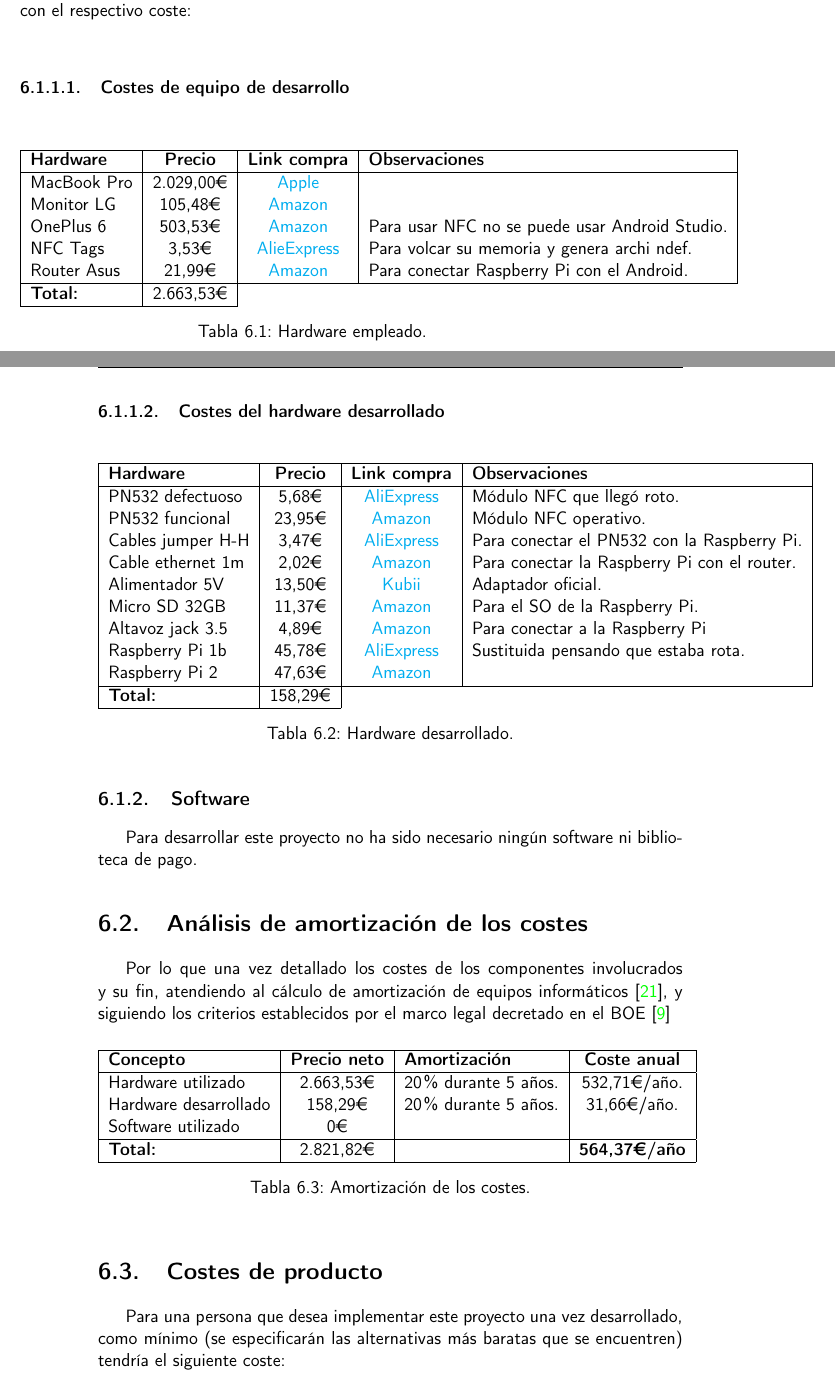
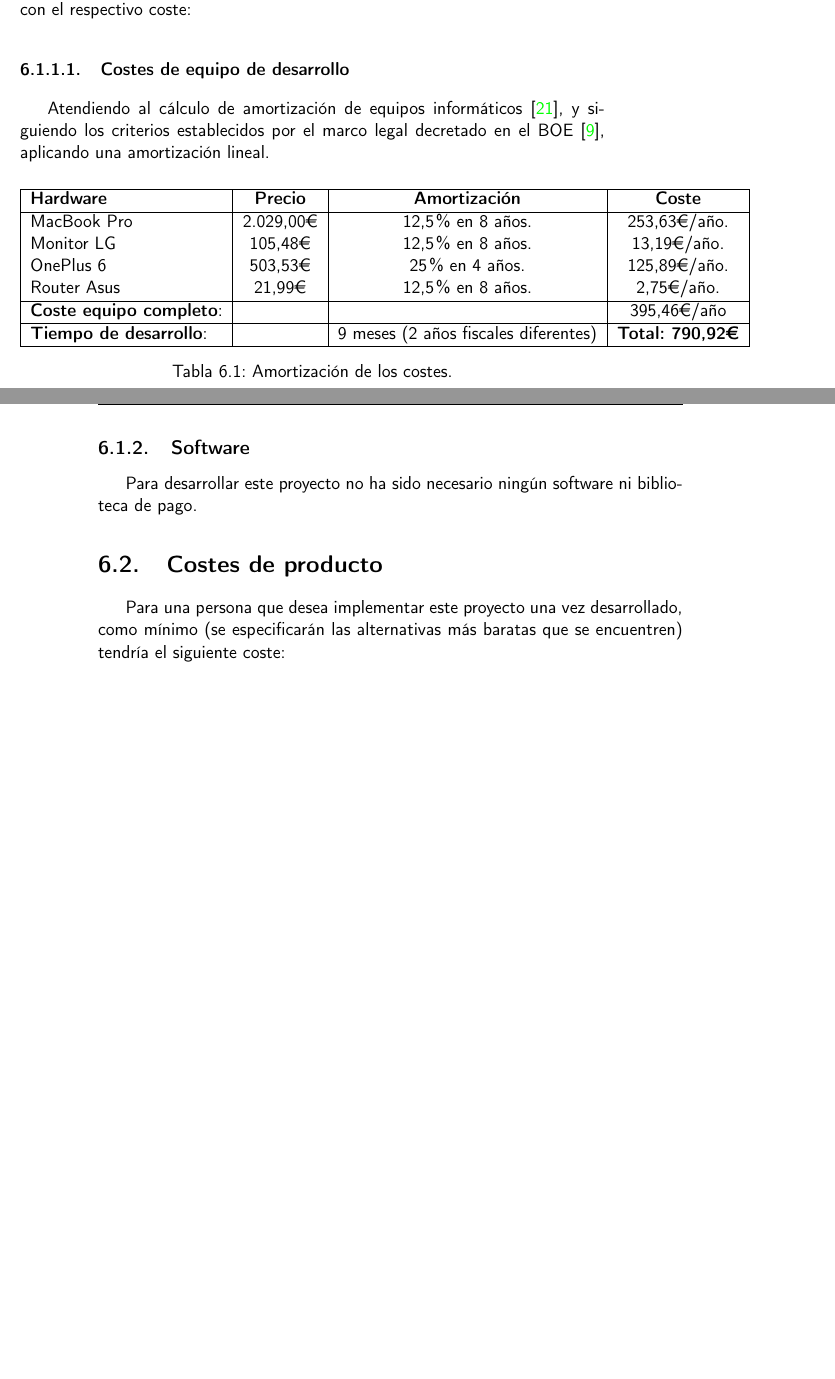
Before and after one commit to migueorg/One-touch-music-streaming-TFG-ETSIIT, a LaTeX book (doc/proyecto.tex, which reads doc/secciones/costes.tex): two parts of pages 53 and 54 of 60, joined at a grey line, cut so that both start at the same text, the shorter picture padded with empty space. Compiled offline with pdfLaTeX.

Commit message:
Repaso costes proyecto. Fix #82

```diff
--- a/doc/secciones/costes.tex
+++ b/doc/secciones/costes.tex
@@ -13,73 +13,30 @@ con el respectivo coste:
 
 \subsubsection{Costes de equipo de desarrollo}
 
-\begin{table}[H]
-    \begin{center}
-    \begin{tabular}{| l | c | c | l |}
-        \hline
-        \textbf{Hardware} & \textbf{Precio} & \textbf{Link compra} & \textbf{Observaciones} \\ \hline
-        MacBook Pro & 2.029,00\euro & \href{https://www.apple.com/es/shop/buy-mac/macbook-pro/14-pulgadas-gris-espacial-chip-m3-de-apple-con-cpu-de-8-n%C3%BAcleos-y-gpu-de-10-n%C3%BAcleos-8gb-de-memoria-512gb}{Apple} & \\
-        Monitor LG & 105,48\euro & \href{https://www.amazon.es/24MK430H-B-23-8-IPS-1920x1080-HDMI/dp/B0798QSKB1/ref=sr_1_12?__mk_es_ES=%C3%85M%C3%85%C5%BD%C3%95%C3%91&crid=2NJEISOMEKIOL&keywords=monitor+lg&qid=1699840177&sprefix=monitor+l%2Caps%2C555&sr=8-12}{Amazon} & \\
-        OnePlus 6 & 503,53\euro & \href{https://www.amazon.es/dp/B07CHQHFDZ?tag=kimovil0a-21&linkCode=osi&th=1&psc=1}{Amazon} & Para usar NFC no se puede usar Android Studio.\\
-        NFC Tags & 3,53\euro & \href{https://es.aliexpress.com/item/1005005873037105.html?spm=a2g0o.productlist.main.83.35605d3e04gFqc&algo_pvid=f5c01eb1-a333-4e0a-981b-568097780c60&algo_exp_id=f5c01eb1-a333-4e0a-981b-568097780c60-41&pdp_npi=4%40dis%21EUR%213.53%210.99%21%21%213.68%21%21%402101fb1016998407662147024e7c50%2112000034654474995%21sea%21ES%210%21AB&curPageLogUid=Li1SKU3buAXD}{AlieExpress} & Para volcar su memoria y genera archi ndef.\\
-        Router Asus & 21,99\euro & \href{https://www.amazon.es/ASUS-RT-N12E-Router-inal%C3%A1mbrico-repetidor/dp/B006FSLOVA/ref=sr_1_8?__mk_es_ES=%C3%85M%C3%85%C5%BD%C3%95%C3%91&crid=1HGOZFTRRTMWP&keywords=router+asus&qid=1699840479&s=electronics&sprefix=router+asus%2Celectronics%2C102&sr=1-8}{Amazon} & Para conectar Raspberry Pi con el Android.\\ \hline
-        \textbf{Total:} & 2.663,53\euro \\
-        \cline{1-2}
-    \end{tabular}
-    \caption{Hardware empleado.}
-    \label{tab:costes-hardware-desarrollo}
-    \end{center}
-\end{table}
-
-\subsubsection{Costes del hardware desarrollado}
+Atendiendo al cálculo de amortización de equipos informáticos
+\cite{costes-explicacion}, y siguiendo los criterios establecidos por el marco
+legal decretado en el BOE \cite{costes-boe}, aplicando una amortización lineal.
 
 \begin{table}[H]
     \begin{center}
-    \begin{tabular}{| l | c | c | l |}
+    \begin{tabular}{| l | c | c | c |}
         \hline
-        \textbf{Hardware} & \textbf{Precio} & \textbf{Link compra} & \textbf{Observaciones} \\ \hline
-        PN532 defectuoso & 5,68\euro & \href{https://es.aliexpress.com/item/4001169120990.html?spm=a2g0o.productlist.main.3.1373a970Bq2vId&algo_pvid=a03541c9-012e-4322-8a96-1d616775bc64&algo_exp_id=a03541c9-012e-4322-8a96-1d616775bc64-1&pdp_npi=4%40dis%21EUR%214.87%214.38%21%21%215.08%21%21%402103205216998406149955402ee3ba%2110000015015464836%21sea%21ES%210%21AB&curPageLogUid=L7L6DK7DBqn7}{AliExpress} & Módulo NFC que llegó roto.\\
-        PN532 funcional & 23,95\euro & \href{https://www.amazon.es/Raspberry-Interface-Communication-Supports-Provided/dp/B07WCRTKSF/ref=sr_1_9?crid=2U2OEGA5PBY45&keywords=pn532&qid=1699840719&sprefix=pn%2Caps%2C1270&sr=8-9&th=1}{Amazon} & Módulo NFC operativo.\\
-        Cables jumper H-H & 3,47\euro & \href{https://es.aliexpress.com/item/32825558073.html?spm=a2g0o.productlist.main.3.77ef6976H8wvFc&algo_pvid=8816e97a-1a7e-4ce4-8444-8640a432a291&algo_exp_id=8816e97a-1a7e-4ce4-8444-8640a432a291-1&pdp_npi=4%40dis%21EUR%210.92%210.67%21%21%210.96%21%21%40210313e916998409290625278e091f%2112000036201923577%21sea%21ES%210%21AB&curPageLogUid=HLzROKKGNukF}{AliExpress} & Para conectar el PN532 con la Raspberry Pi.\\
-        Cable ethernet 1m & 2,02\euro & \href{https://www.amazon.es/NANOCABLE-10-20-0405-Cable-Ethernet-latiguillo/dp/B00AKBSB1E/ref=sr_1_11?crid=1VAW2QPU0GXCA&keywords=cable%2Bethernet&qid=1699842769&sprefix=cable%2Bet%2Caps%2C538&sr=8-11&th=1}{Amazon} & Para conectar la Raspberry Pi con el router.\\
-        Alimentador 5V & 13,50\euro & \href{https://www.kubii.com/es/fuentes-de-alimentacion/3456-fuente-de-alimentacion-raspberry-pi-micro-usb-125w-3272496308534.html#/337-version_d_alimentation-union_europea_u_e_?src=raspberrypi}{Kubii} & Adaptador oficial.\\
-        Micro SD 32GB & 11,37\euro & \href{https://www.amazon.es/SanDisk-Extreme-microSDHC-Adaptador-Velocidad/dp/B06XWMQ81P/ref=sr_1_5?qid=1699841213&refinements=p_n_feature_browse-bin%3A948154031&s=computers&sr=1-5}{Amazon} & Para el SO de la Raspberry Pi.\\
-        Altavoz jack 3.5 & 4,89\euro & \href{https://www.amazon.es/Tacens-Anima-AS1-Altavoces-alimentaci%C3%B3n/dp/B00II0QHX8/ref=sr_1_14?crid=PJIDP8E6RSZL&keywords=altavoces%2Bpc&qid=1699843171&sprefix=alta%2Caps%2C161&sr=8-14&th=1}{Amazon} & Para conectar a la Raspberry Pi \\
-        Raspberry Pi 1b & 45,78\euro & \href{https://es.aliexpress.com/item/1005004697682601.html?spm=a2g0o.productlist.main.15.33eb6bfd05rMkD&algo_pvid=07c626ee-31e1-410d-bcb8-42ab1a6963f9&algo_exp_id=07c626ee-31e1-410d-bcb8-42ab1a6963f9-7&pdp_npi=4%40dis%21EUR%2150.87%2145.78%21%21%2153.02%21%21%4021059dbe16998414418033546e3554%2112000030138165340%21sea%21ES%210%21AB&curPageLogUid=0G4zog4X6MqN}{AliExpress} & Sustituida pensando que estaba rota.\\
-        Raspberry Pi 2 & 47,63\euro & \href{https://www.amazon.es/Raspberry-Pi-Model-Placa-Quad-Core/dp/B00T2U7R7I}{Amazon} & \\ \hline
-        \textbf{Total:} & 158,29\euro \\
-        \cline{1-2}
+        \textbf{Hardware} & \textbf{Precio} & \textbf{Amortización} & \textbf{Coste} \\ \hline
+        MacBook Pro & 2.029,00\euro & 12,5\% en 8 años. & 253,63\euro/año.\\
+        Monitor LG & 105,48\euro & 12,5\% en 8 años. & 13,19\euro/año.\\
+        OnePlus 6 & 503,53\euro & 25\% en 4 años. & 125,89\euro/año.\\
+        Router Asus & 21,99\euro & 12,5\% en 8 años. & 2,75\euro/año.\\ \hline
+        \textbf{Coste equipo completo}: & & & 395,46\euro/año \\ \hline
+        \textbf{Tiempo de desarrollo}: & & 9 meses (2 años fiscales diferentes) & \textbf{Total: 790,92\euro} \\ \hline
     \end{tabular}
-    \caption{Hardware desarrollado.}
-    \label{tab:costes-hardware-desarrollado}
+    \caption{Amortización de los costes.}
+    \label{tab:costes-hardware-desarrollo}
     \end{center}
 \end{table}
 
 \subsection{Software}
 Para desarrollar este proyecto no ha sido necesario ningún software ni
 biblioteca de pago.
-
-\section{Análisis de amortización de los costes}
-Por lo que una vez detallado los costes de los componentes involucrados y su
-fin, atendiendo al cálculo de amortización de equipos informáticos
-\cite{costes-explicacion}, y siguiendo los criterios establecidos por el marco
-legal decretado en el BOE \cite{costes-boe}
-\begin{table}[H]
-    \begin{center}
-    \begin{tabular}{| l | c | l | c |}
-        \hline
-        \textbf{Concepto} & \textbf{Precio neto} & \textbf{Amortización} & \textbf{Coste anual}\\ \hline
-        Hardware utilizado & 2.663,53\euro  & 20\% durante 5 años. & 532,71\euro/año.\\
-        Hardware desarrollado & 158,29\euro  & 20\% durante 5 años. & 31,66\euro/año.\\
-        Software utilizado & 0\euro  &  & \\ \hline
-        \textbf{Total:} & 2.821,82\euro & & \textbf{564,37\euro/año} \\ \hline
-    \end{tabular}
-    \caption{Amortización de los costes.}
-    \label{tab:analisis-amortizacion}
-    \end{center}
-\end{table}
-
-
 
 \section{Costes de producto}
 
```
